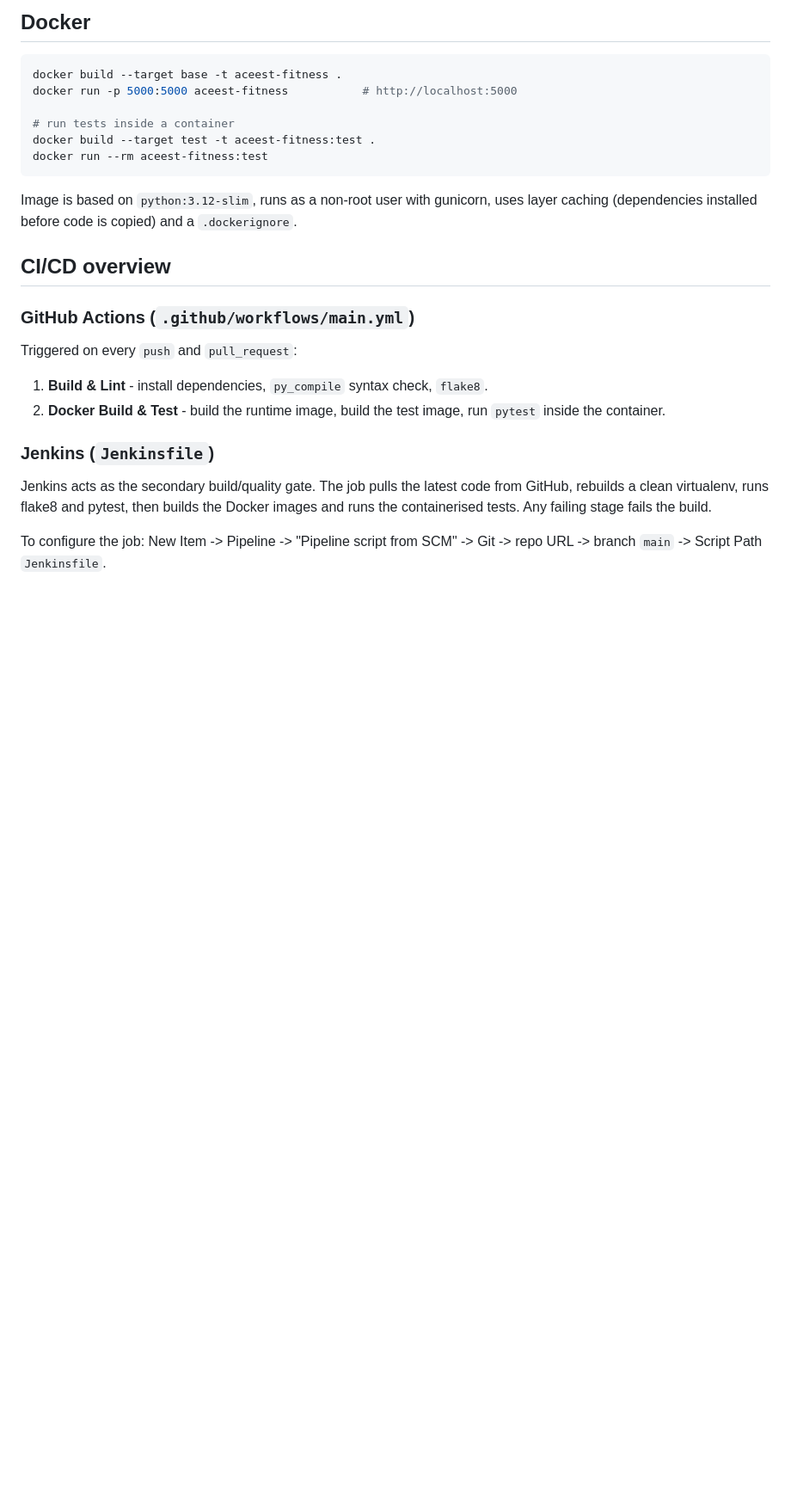
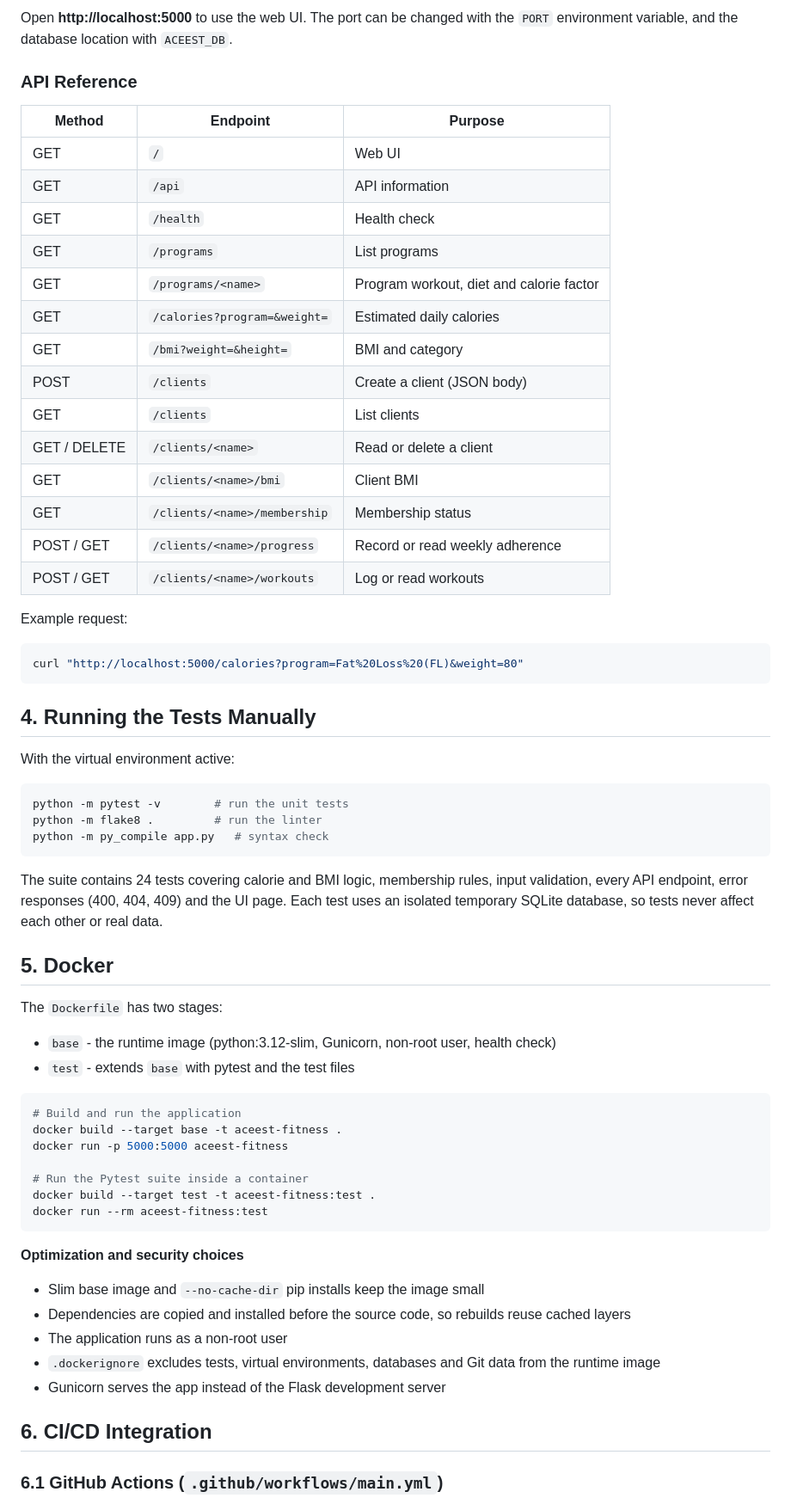
Before and after one commit to ManasaBhat-2025tm93082/Devops-Assignment_3rd-sem, a Markdown page: README.md, the part around one of its changes. Shown at 86% size. GitHub-like rendering; blank space fills up the shorter version.

````diff
--- a/README.md
+++ b/README.md
@@ -54,30 +71,73 @@ flake8 .
 ```
 
-## Docker
+Open **http://localhost:5000** to use the web UI. The port can be changed with the `PORT`
+environment variable, and the database location with `ACEEST_DB`.
+
+### API Reference
+
+| Method | Endpoint | Purpose |
+|--------|----------|---------|
+| GET | `/` | Web UI |
+| GET | `/api` | API information |
+| GET | `/health` | Health check |
+| GET | `/programs` | List programs |
+| GET | `/programs/<name>` | Program workout, diet and calorie factor |
+| GET | `/calories?program=&weight=` | Estimated daily calories |
+| GET | `/bmi?weight=&height=` | BMI and category |
+| POST | `/clients` | Create a client (JSON body) |
+| GET | `/clients` | List clients |
+| GET / DELETE | `/clients/<name>` | Read or delete a client |
+| GET | `/clients/<name>/bmi` | Client BMI |
+| GET | `/clients/<name>/membership` | Membership status |
+| POST / GET | `/clients/<name>/progress` | Record or read weekly adherence |
+| POST / GET | `/clients/<name>/workouts` | Log or read workouts |
+
+Example request:
+
 ```bash
+curl "http://localhost:5000/calories?program=Fat%20Loss%20(FL)&weight=80"
+```
+
+## 4. Running the Tests Manually
+
+With the virtual environment active:
+
+```bash
+python -m pytest -v        # run the unit tests
+python -m flake8 .         # run the linter
+python -m py_compile app.py   # syntax check
+```
+
+The suite contains 24 tests covering calorie and BMI logic, membership rules, input
+validation, every API endpoint, error responses (400, 404, 409) and the UI page. Each test
+uses an isolated temporary SQLite database, so tests never affect each other or real data.
+
+## 5. Docker
+
+The `Dockerfile` has two stages:
+
+- `base` - the runtime image (python:3.12-slim, Gunicorn, non-root user, health check)
+- `test` - extends `base` with pytest and the test files
+
+```bash
+# Build and run the application
 docker build --target base -t aceest-fitness .
-docker run -p 5000:5000 aceest-fitness           # http://localhost:5000
+docker run -p 5000:5000 aceest-fitness
 
-# run tests inside a container
+# Run the Pytest suite inside a container
 docker build --target test -t aceest-fitness:test .
 docker run --rm aceest-fitness:test
 ```
-Image is based on `python:3.12-slim`, runs as a non-root user with gunicorn, uses layer
-caching (dependencies installed before code is copied) and a `.dockerignore`.
 
-## CI/CD overview
+**Optimization and security choices**
 
-### GitHub Actions (`.github/workflows/main.yml`)
-Triggered on every `push` and `pull_request`:
-1. **Build & Lint** - install dependencies, `py_compile` syntax check, `flake8`.
-2. **Docker Build & Test** - build the runtime image, build the test image, run `pytest` inside the container.
+- Slim base image and `--no-cache-dir` pip installs keep the image small
+- Dependencies are copied and installed before the source code, so rebuilds reuse cached layers
+- The application runs as a non-root user
+- `.dockerignore` excludes tests, virtual environments, databases and Git data from the runtime image
+- Gunicorn serves the app instead of the Flask development server
 
-### Jenkins (`Jenkinsfile`)
-Jenkins acts as the secondary build/quality gate. The job pulls the latest code from
-GitHub, rebuilds a clean virtualenv, runs flake8 and pytest, then builds the Docker
-images and runs the containerised tests. Any failing stage fails the build.
+## 6. CI/CD Integration
 
-To configure the job:
-New Item -> Pipeline -> "Pipeline script from SCM" -> Git -> repo URL -> branch `main`
--> Script Path `Jenkinsfile`.
+### 6.1 GitHub Actions (`.github/workflows/main.yml`)
 
````
Also changed, not shown: other parts of README.md (+140 -45 lines).
